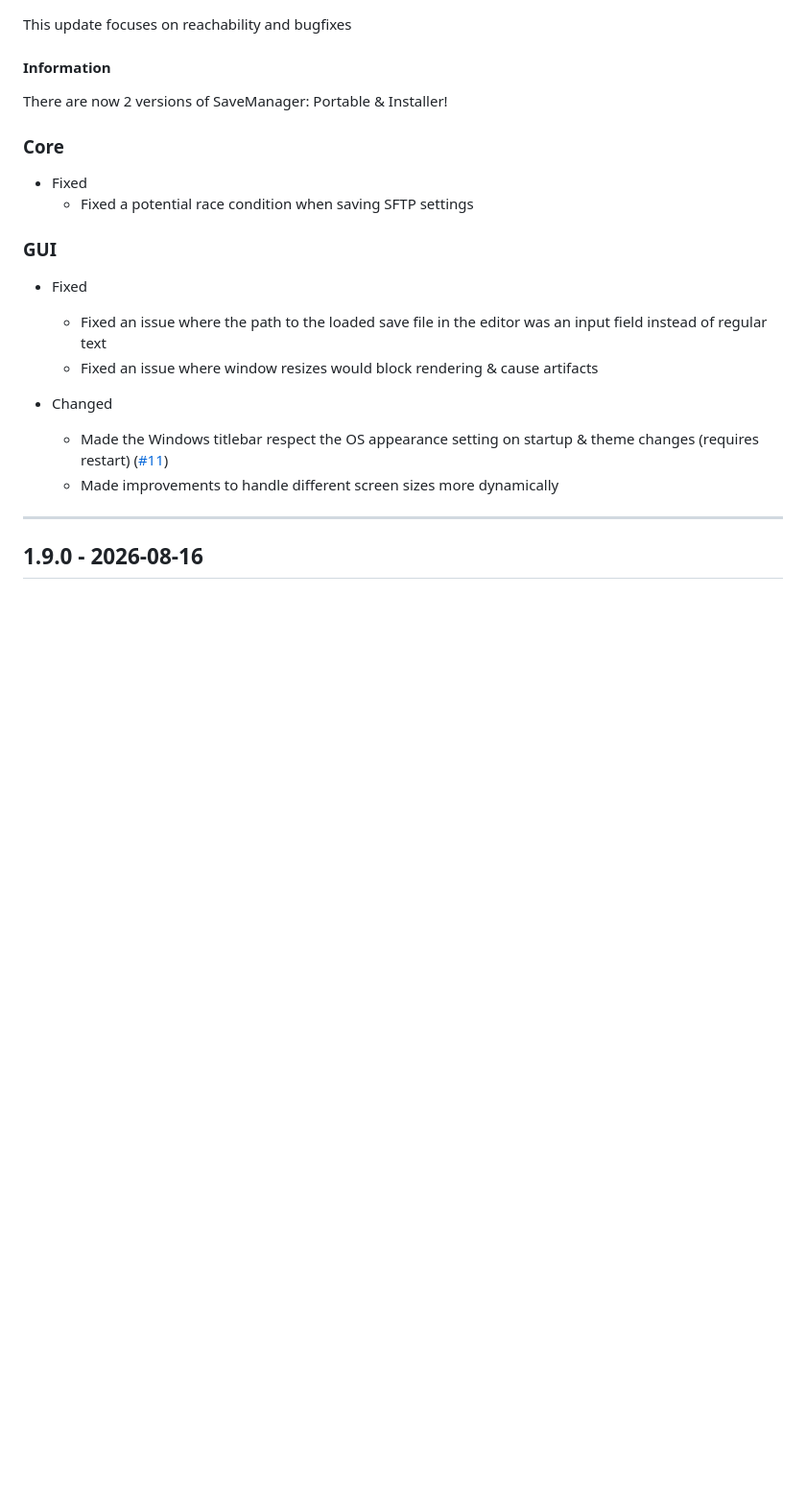
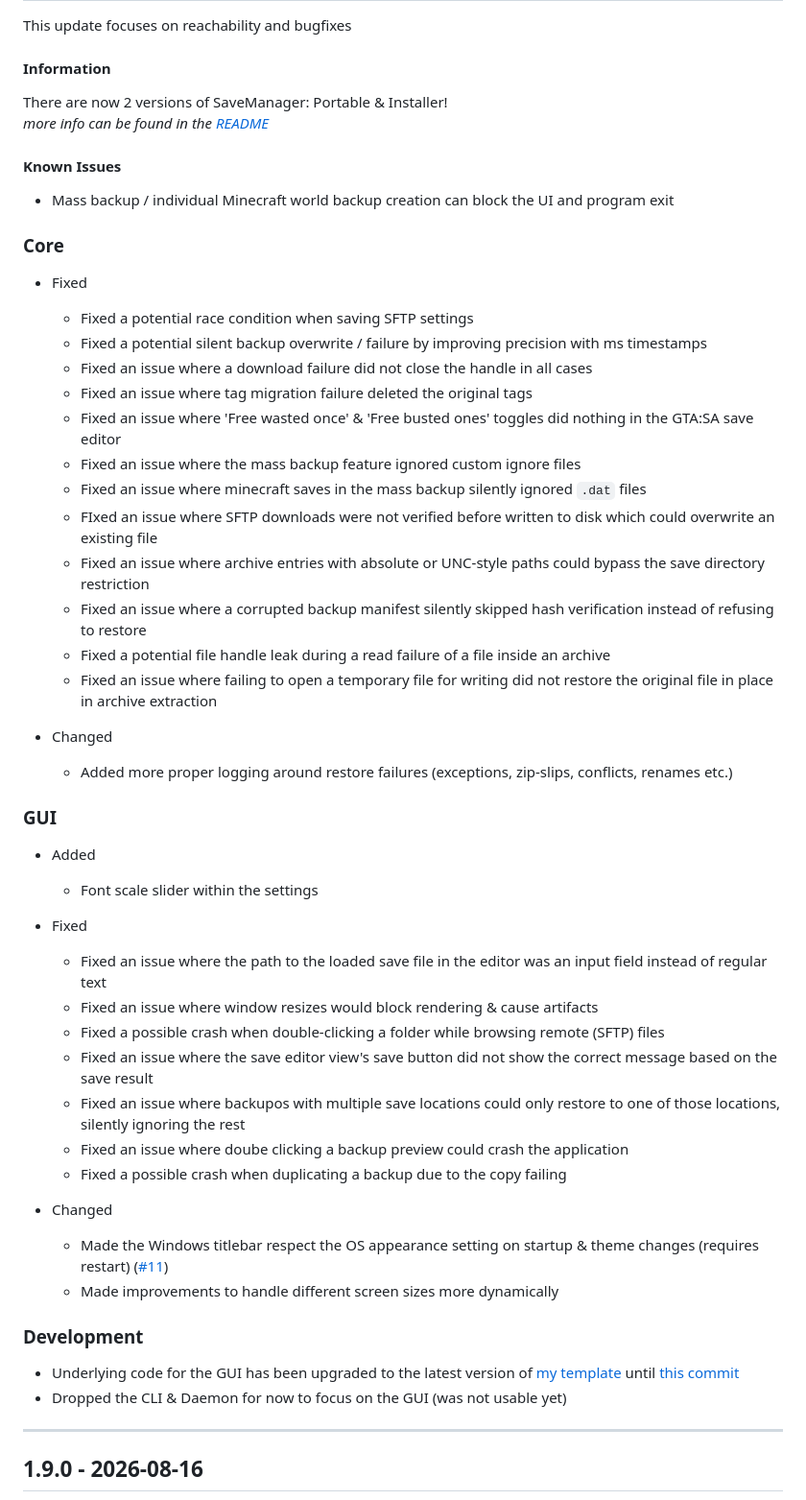
Before and after one commit to msh31/SaveManager, a Markdown page: CHANGELOG.md, the part around one of its changes. Shown at 96% size. Rendered like a GitHub page; blank space fills up the shorter version.

Commit message:
chore: update changelog for 1.10

```diff
--- a/CHANGELOG.md
+++ b/CHANGELOG.md
@@ -2,20 +2,50 @@
 This update focuses on reachability and bugfixes
 
 #### Information
-There are now 2 versions of SaveManager: Portable & Installer!
+There are now 2 versions of SaveManager: Portable & Installer! \
+*more info can be found in the [README](README.md)*
+
+#### Known Issues
+- Mass backup / individual Minecraft world backup creation can block the UI and program exit
 
 ### Core
 - Fixed
     - Fixed a potential race condition when saving SFTP settings
+    - Fixed a potential silent backup overwrite / failure by improving precision with ms timestamps
+    - Fixed an issue where a download failure did not close the handle in all cases
+    - Fixed an issue where tag migration failure deleted the original tags
+    - Fixed an issue where 'Free wasted once' & 'Free busted ones' toggles did nothing in the GTA:SA save editor
+    - Fixed an issue where the mass backup feature ignored custom ignore files
+    - Fixed an issue where minecraft saves in the mass backup silently ignored ``.dat`` files
+    - FIxed an issue where SFTP downloads were not verified before written to disk which could overwrite an existing file
+    - Fixed an issue where archive entries with absolute or UNC-style paths could bypass the save directory restriction
+    - Fixed an issue where a corrupted backup manifest silently skipped hash verification instead of refusing to restore
+    - Fixed a potential file handle leak during a read failure of a file inside an archive
+    - Fixed an issue where failing to open a temporary file for writing did not restore the original file in place in archive extraction
+
+- Changed
+    - Added more proper logging around restore failures (exceptions, zip-slips, conflicts, renames etc.)
 
 ### GUI
+- Added
+    - Font scale slider within the settings
+
 - Fixed
     - Fixed an issue where the path to the loaded save file in the editor was an input field instead of regular text
     - Fixed an issue where window resizes would block rendering & cause artifacts
+    - Fixed a possible crash when double-clicking a folder while browsing remote (SFTP) files
+    - Fixed an issue where the save editor view's save button did not show the correct message based on the save result
+    - Fixed an issue where backupos with multiple save locations could only restore to one of those locations, silently ignoring the rest
+    - Fixed an issue where doube clicking a backup preview could crash the application
+    - Fixed a possible crash when duplicating a backup due to the copy failing
 
 - Changed
     - Made the Windows titlebar respect the OS appearance setting on startup & theme changes (requires restart) ([#11](https://github.com/msh31/SaveManager/issues/11))
     - Made improvements to handle different screen sizes more dynamically
+
+### Development
+- Underlying code for the GUI has been upgraded to the latest version of [my template](https://github.com/msh31/desktop-app-template) until [this commit](https://github.com/msh31/desktop-app-template/commit/)
+- Dropped the CLI & Daemon for now to focus on the GUI (was not usable yet)
 ---
 
 
```
Also changed, not shown: other parts of CHANGELOG.md (+2 -1 lines).
